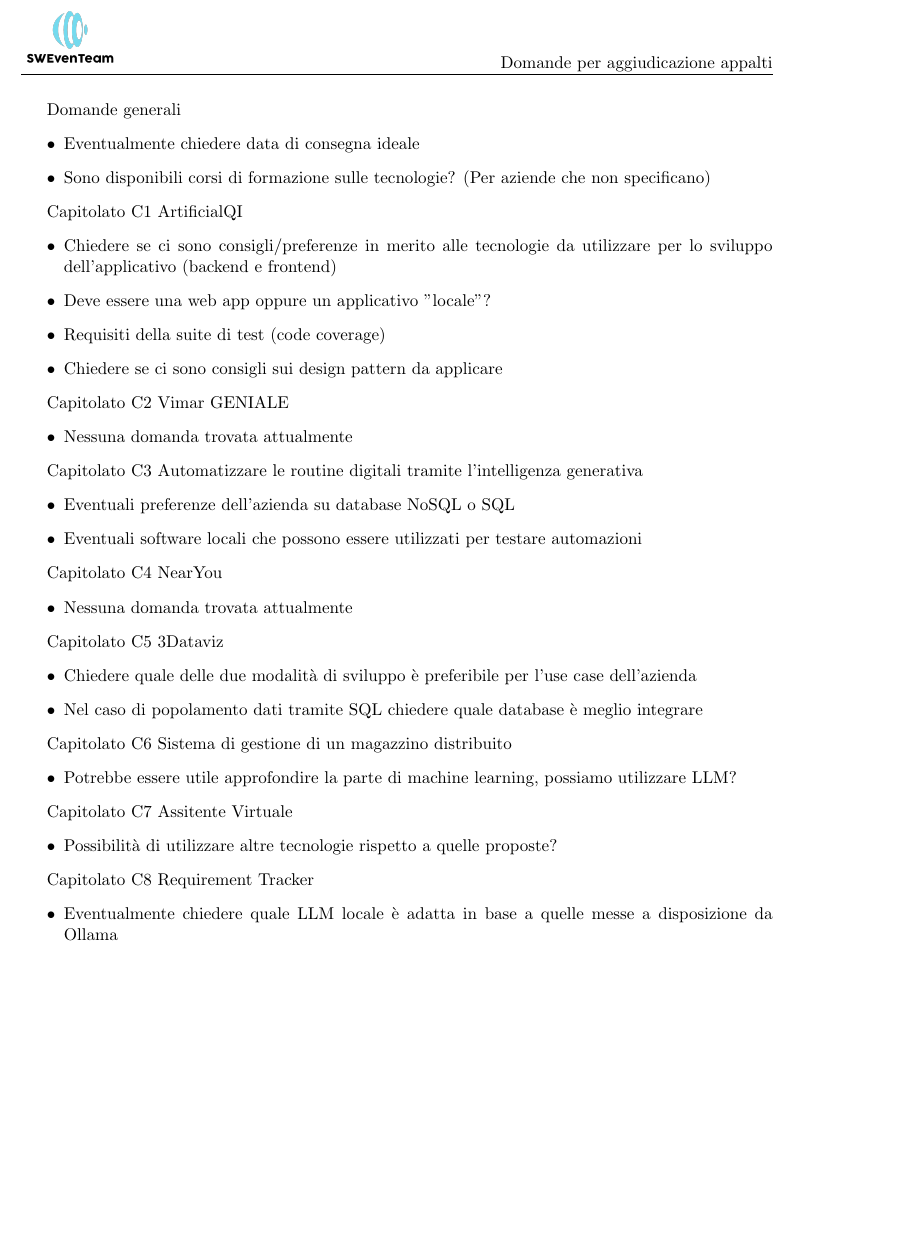
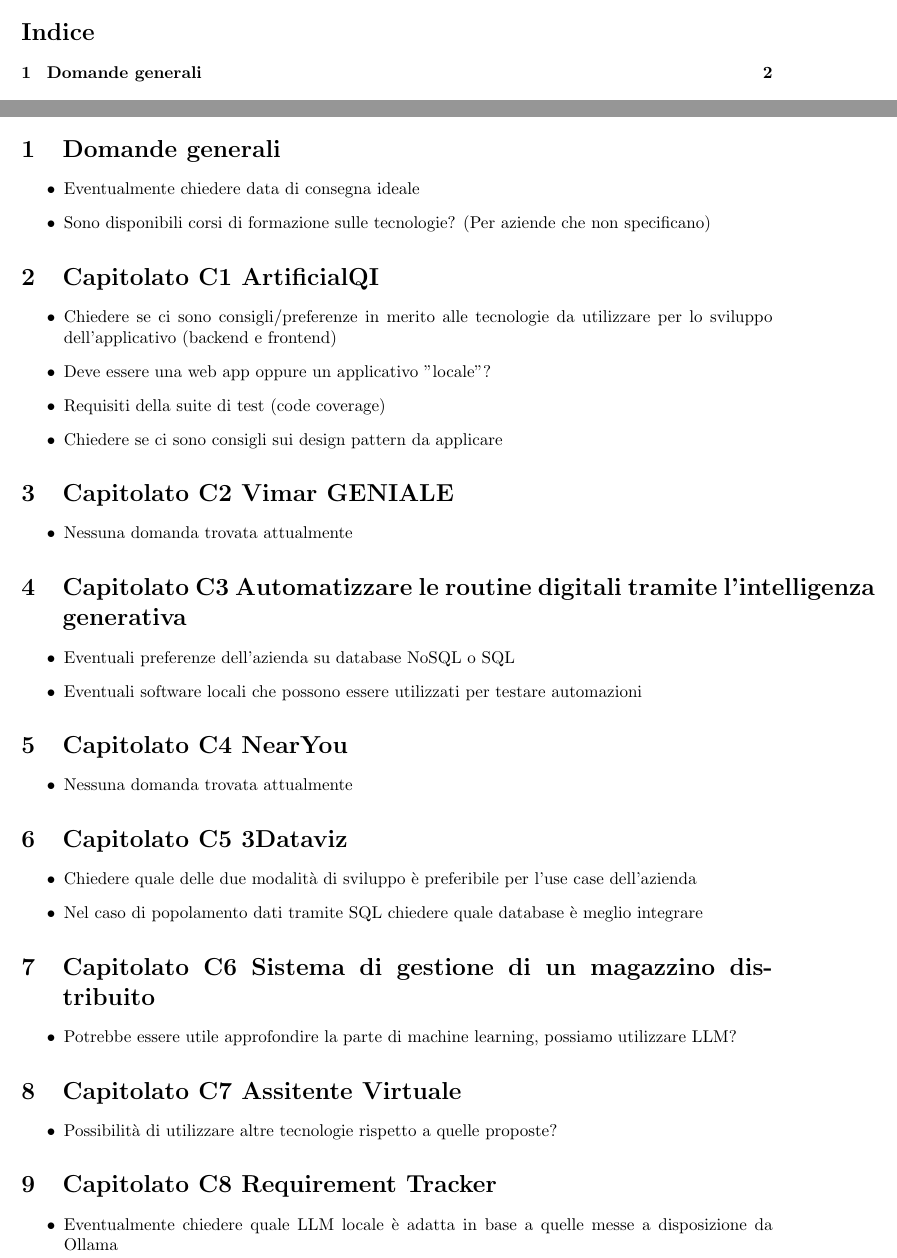
Before and after one commit to SWEvenTeam17/docs, a LaTeX document (domande/domande.tex): part of page 2 of 2 before the commit and two parts of pages 2 and 3 of 4 after it, the two joined at a grey line, cut at the place of the change, the shorter picture padded with empty space. Compiled offline with pdfLaTeX.

Commit message:
Fix su domande

```diff
--- a/domande/domande.tex
+++ b/domande/domande.tex
@@ -18,15 +18,19 @@
     \lhead{\includegraphics[width=2cm]{logo.png}}
     \rhead{\titolo}
     \headsep = 15mm
+    % indice
+    \renewcommand{\contentsname}{Indice}
+    \tableofcontents
+    \newpage
     \newpage
 
-    Domande generali
+    \section{\textbf{Domande generali}}
     \begin{itemize}
         \item Eventualmente chiedere data di consegna ideale
         \item Sono disponibili corsi di formazione sulle tecnologie? (Per aziende che non specificano)
     \end{itemize}
 
-    Capitolato C1 ArtificialQI
+    \section{\textbf{Capitolato C1 ArtificialQI}}
     \begin{itemize}
         \item Chiedere se ci sono consigli/preferenze in merito alle tecnologie da utilizzare per lo sviluppo dell'applicativo (backend e frontend)
         \item Deve essere una web app oppure un applicativo "locale"?
@@ -34,41 +38,41 @@
         \item Chiedere se ci sono consigli sui design pattern da applicare
     \end{itemize}
 
-    Capitolato C2 Vimar GENIALE
+    \section{\textbf{Capitolato C2 Vimar GENIALE}}
     \begin{itemize}
         \item Nessuna domanda trovata attualmente
     \end{itemize}
 
-    Capitolato C3 Automatizzare le routine
+    \section{\textbf{Capitolato C3 Automatizzare le routine
     digitali tramite l’intelligenza
-    generativa
+    generativa}}
     \begin{itemize}
         \item Eventuali preferenze dell'azienda su database NoSQL o SQL
         \item Eventuali software locali che possono essere utilizzati per testare automazioni
     \end{itemize}
 
-    Capitolato C4 NearYou
+    \section{\textbf{Capitolato C4 NearYou}}
     \begin{itemize}
         \item Nessuna domanda trovata attualmente
     \end{itemize}
 
-    Capitolato C5 3Dataviz
+    \section{\textbf{Capitolato C5 3Dataviz}}
     \begin{itemize}
         \item Chiedere quale delle due modalità di sviluppo è preferibile per l'use case dell'azienda
         \item Nel caso di popolamento dati tramite SQL chiedere quale database è meglio integrare
     \end{itemize}
 
-    Capitolato C6 Sistema di gestione di un magazzino distribuito
+    \section{\textbf{Capitolato C6 Sistema di gestione di un magazzino distribuito}}
     \begin{itemize}
         \item Potrebbe essere utile approfondire la parte di machine learning, possiamo utilizzare LLM?
     \end{itemize}
 
-    Capitolato C7 Assitente Virtuale
+    \section{\textbf{Capitolato C7 Assitente Virtuale}}
     \begin{itemize}
         \item Possibilità di utilizzare altre tecnologie rispetto a quelle proposte?
     \end{itemize}
 
-    Capitolato C8 Requirement Tracker
+    \section{\textbf{Capitolato C8 Requirement Tracker}}
     \begin{itemize}
         \item Eventualmente chiedere quale LLM locale è adatta in base a quelle messe a disposizione da Ollama
     \end{itemize}
```
Also changed, not shown: domande/domande.pdf, domande/domande.tex (2 more changed lines).
